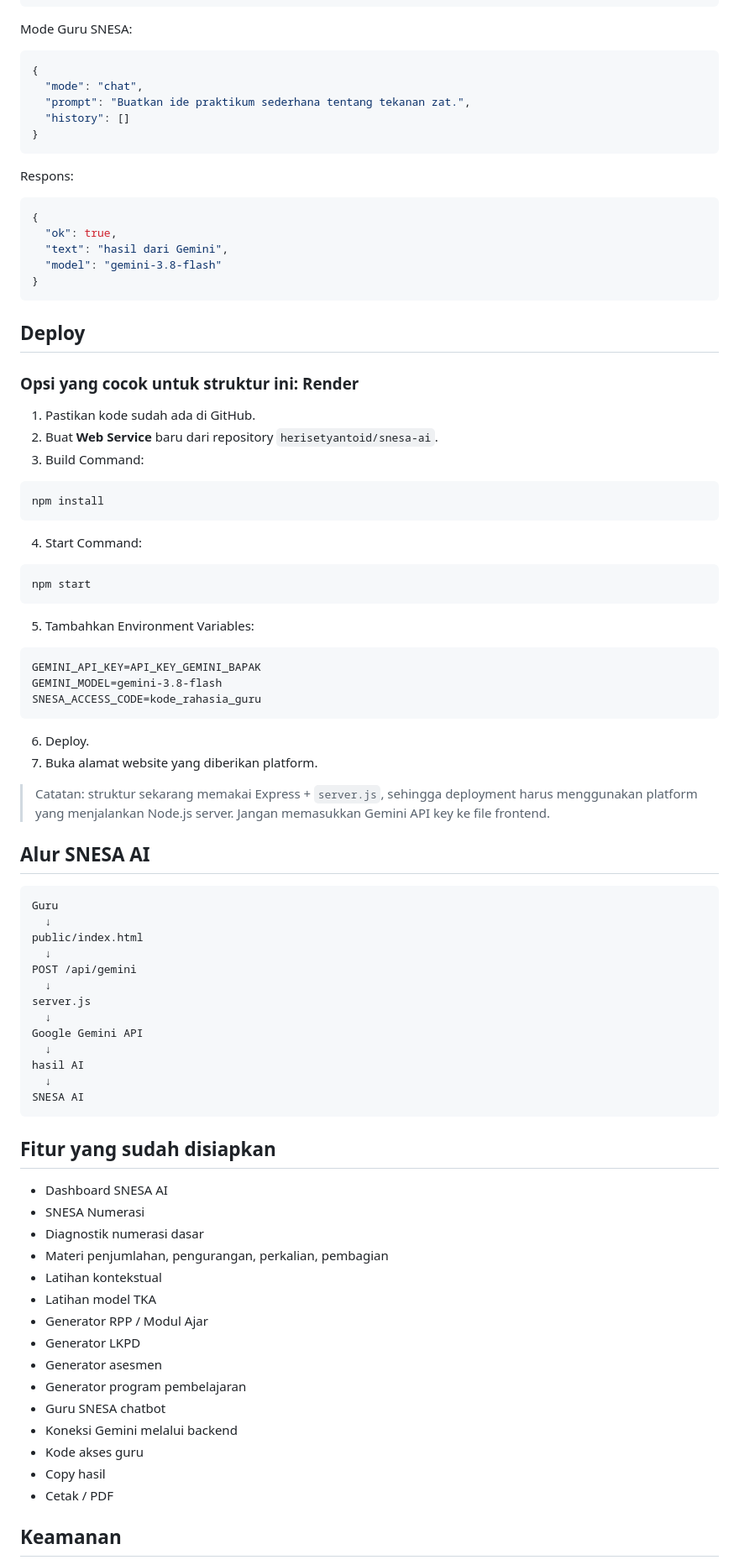
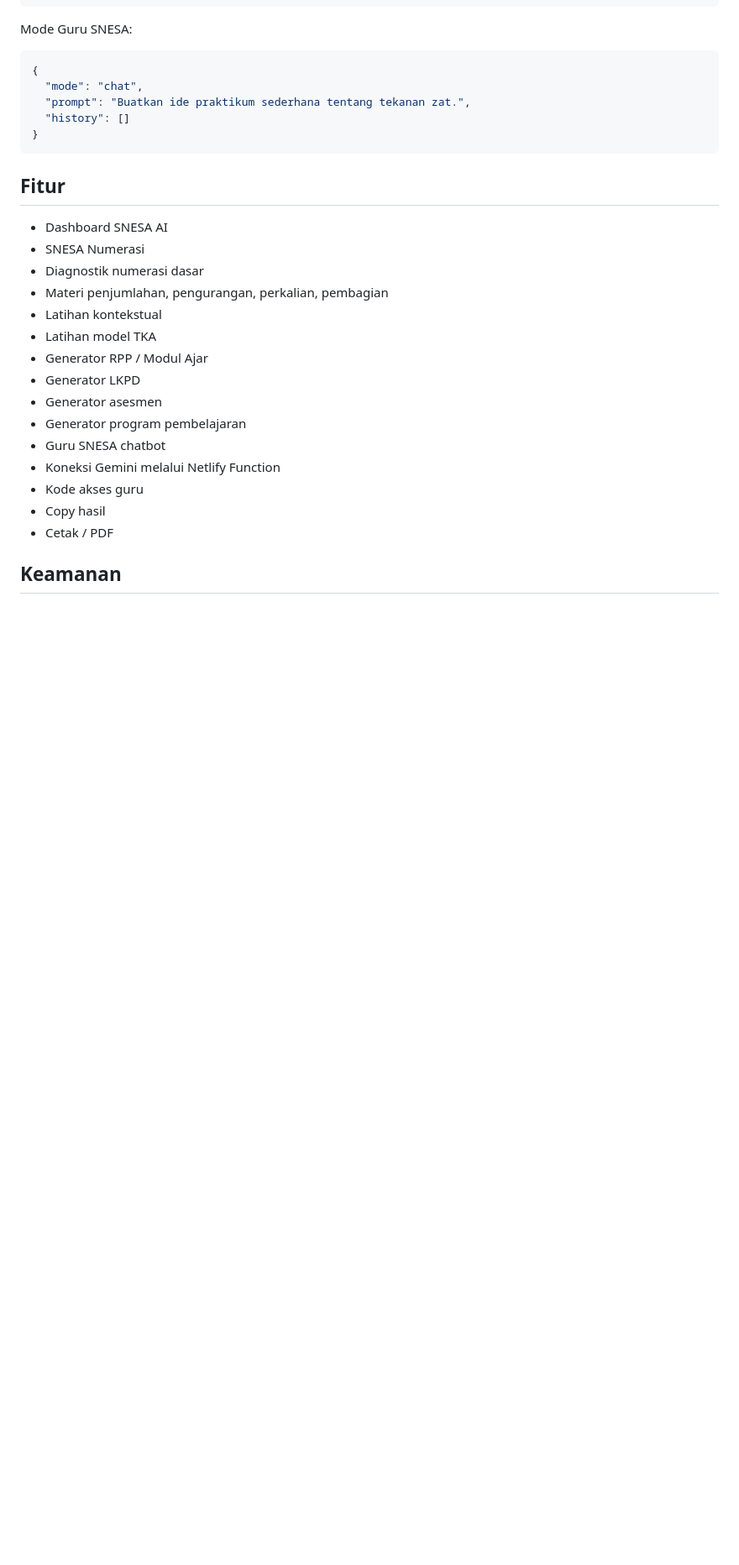
Before and after one commit to herisetyantoid/snesa-ai, a Markdown page: README.md, the part around one of its changes. Shown at 84% size. GitHub-like rendering; blank space fills up the shorter version.

````diff
--- a/README.md
+++ b/README.md
@@ -122,66 +164,7 @@ Mode Guru SNESA:
 }
 ```
 
-Respons:
-
-```json
-{
-  "ok": true,
-  "text": "hasil dari Gemini",
-  "model": "gemini-3.8-flash"
-}
-```
-
-## Deploy
-
-### Opsi yang cocok untuk struktur ini: Render
-
-1. Pastikan kode sudah ada di GitHub.
-2. Buat **Web Service** baru dari repository `herisetyantoid/snesa-ai`.
-3. Build Command:
-
-```bash
-npm install
-```
-
-4. Start Command:
-
-```bash
-npm start
-```
-
-5. Tambahkan Environment Variables:
-
-```
-GEMINI_API_KEY=API_KEY_GEMINI_BAPAK
-GEMINI_MODEL=gemini-3.8-flash
-SNESA_ACCESS_CODE=kode_rahasia_guru
-```
-
-6. Deploy.
-7. Buka alamat website yang diberikan platform.
-
-> Catatan: struktur sekarang memakai Express + `server.js`, sehingga deployment harus menggunakan platform yang menjalankan Node.js server. Jangan memasukkan Gemini API key ke file frontend.
-
-## Alur SNESA AI
-
-```
-Guru
-  ↓
-public/index.html
-  ↓
-POST /api/gemini
-  ↓
-server.js
-  ↓
-Google Gemini API
-  ↓
-hasil AI
-  ↓
-SNESA AI
-```
-
-## Fitur yang sudah disiapkan
+## Fitur
 
 - Dashboard SNESA AI
 - SNESA Numerasi
@@ -194,7 +177,7 @@ SNESA AI
 - Generator asesmen
 - Generator program pembelajaran
 - Guru SNESA chatbot
-- Koneksi Gemini melalui backend
+- Koneksi Gemini melalui Netlify Function
 - Kode akses guru
 - Copy hasil
 - Cetak / PDF
````
Also changed, not shown: other parts of README.md (+73 -33 lines).
